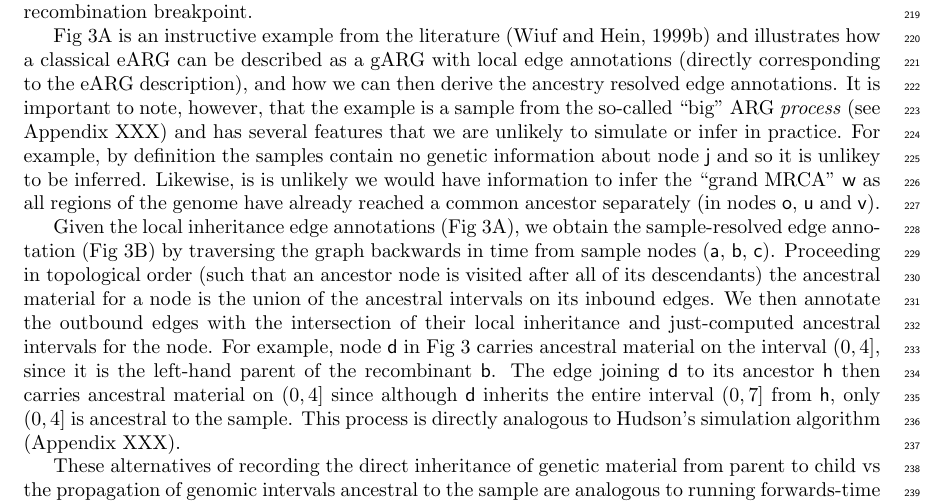
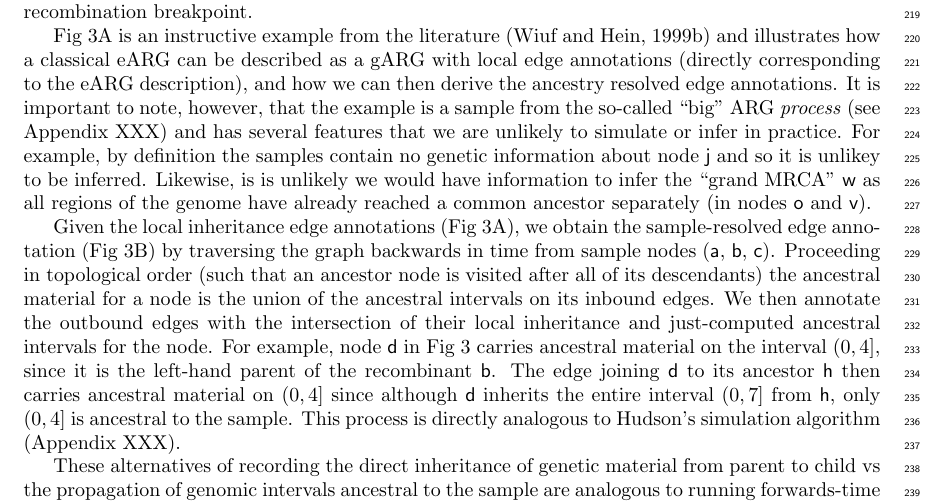
Before and after one commit to tskit-dev/what-is-an-arg-paper, a LaTeX paper (paper.tex): part of page 7 of 26, cut so that both start at the same text. Compiled offline with pdfLaTeX.

Commit message:
Remove description of W&H node u as a MRCA
I think the only common ancestors that are present in the simplified TS will be o and v

```diff
--- a/paper.tex
+++ b/paper.tex
@@ -781,7 +781,7 @@ node \textsf{j} and so it is unlikey to be inferred.
 Likewise, is is unlikely we would have information to infer the ``grand MRCA''
 \textsf{w} as all regions of the genome have already reached a
 common ancestor separately
-(in nodes \textsf{o}, \textsf{u}  and \textsf{v}).
+(in nodes \textsf{o} and \textsf{v}).
 
 % Third, there exist nodes such as
 % \textsf{k} with two children (i.e. ``common ancestor'' nodes in Hudson's terminology)
```
